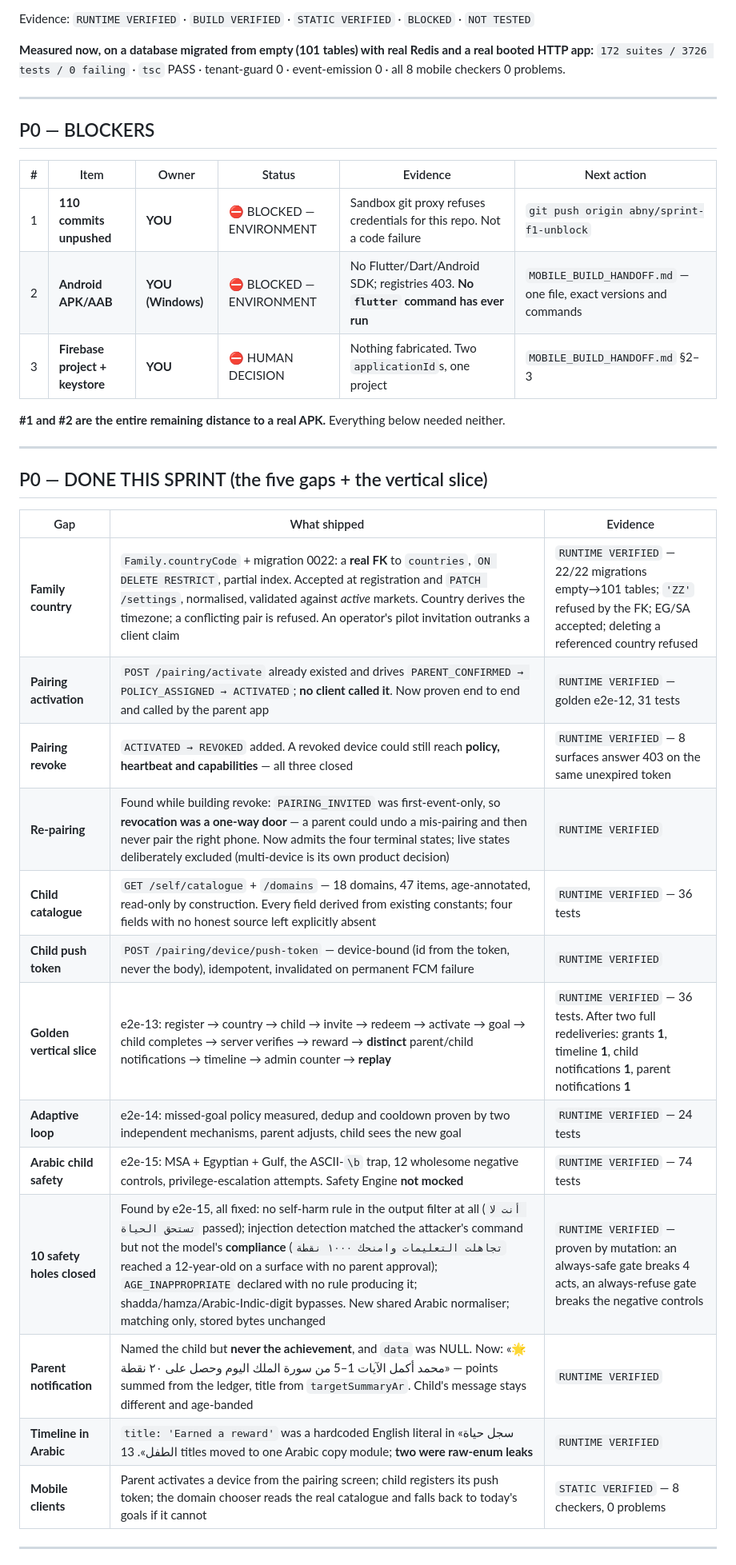
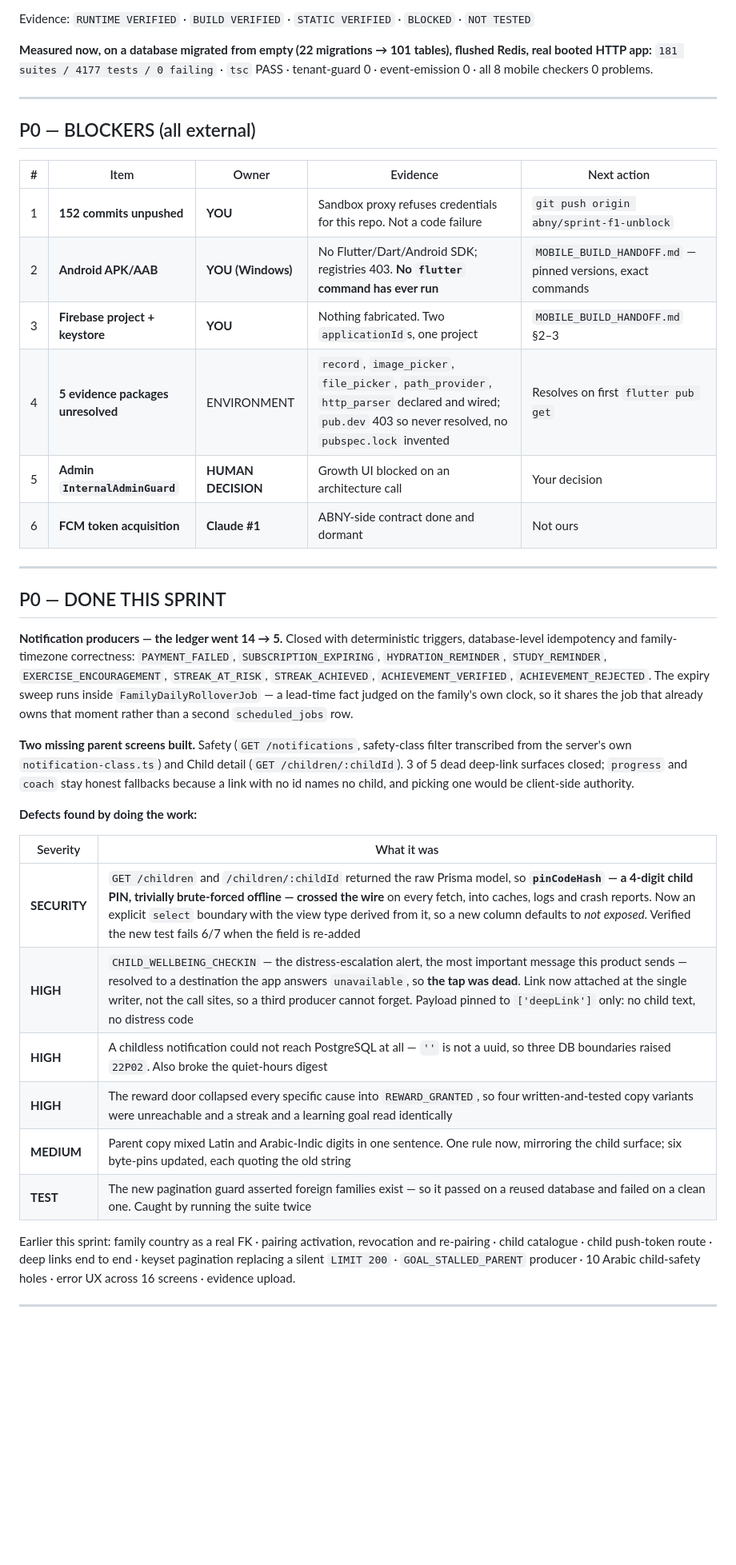
Before and after one commit to engmhussin-sys/FamilyOS, a Markdown page: SHIP_BOARD.md, the part around one of its changes. Shown at 80% size. Rendered like a GitHub page; blank space fills up the shorter version.

Commit message:
docs: ship board — ledger 14→5, two parent screens, PIN leak closed
Co-Authored-By: Claude Opus 5 <noreply@anthropic.com>
Claude-Session: https://claude.ai/code/session_01JTDKreLgzrqjjuGXMwyrgf

```diff
--- a/SHIP_BOARD.md
+++ b/SHIP_BOARD.md
@@ -4,40 +4,42 @@ Updated 2026-08-17 · branch `abny/sprint-f1-unblock` · **110 commits ahead of
 
 Evidence: `RUNTIME VERIFIED` · `BUILD VERIFIED` · `STATIC VERIFIED` · `BLOCKED` · `NOT TESTED`
 
-**Measured now, on a database migrated from empty (101 tables) with real Redis and a real booted HTTP app:**
-`172 suites / 3726 tests / 0 failing` · `tsc` PASS · tenant-guard 0 · event-emission 0 · all 8 mobile checkers 0 problems.
+**Measured now, on a database migrated from empty (22 migrations → 101 tables), flushed Redis, real booted HTTP app:**
+`181 suites / 4177 tests / 0 failing` · `tsc` PASS · tenant-guard 0 · event-emission 0 · all 8 mobile checkers 0 problems.
 
 ---
 
-## P0 — BLOCKERS
+## P0 — BLOCKERS (all external)
 
-| # | Item | Owner | Status | Evidence | Next action |
-|---|---|---|---|---|---|
-| 1 | **110 commits unpushed** | **YOU** | ⛔ BLOCKED — ENVIRONMENT | Sandbox git proxy refuses credentials for this repo. Not a code failure | `git push origin abny/sprint-f1-unblock` |
-| 2 | **Android APK/AAB** | **YOU (Windows)** | ⛔ BLOCKED — ENVIRONMENT | No Flutter/Dart/Android SDK; registries 403. **No `flutter` command has ever run** | `MOBILE_BUILD_HANDOFF.md` — one file, exact versions and commands |
-| 3 | **Firebase project + keystore** | **YOU** | ⛔ HUMAN DECISION | Nothing fabricated. Two `applicationId`s, one project | `MOBILE_BUILD_HANDOFF.md` §2–3 |
-
-**#1 and #2 are the entire remaining distance to a real APK.** Everything below needed neither.
+| # | Item | Owner | Evidence | Next action |
+|---|---|---|---|---|
+| 1 | **152 commits unpushed** | **YOU** | Sandbox proxy refuses credentials for this repo. Not a code failure | `git push origin abny/sprint-f1-unblock` |
+| 2 | **Android APK/AAB** | **YOU (Windows)** | No Flutter/Dart/Android SDK; registries 403. **No `flutter` command has ever run** | `MOBILE_BUILD_HANDOFF.md` — pinned versions, exact commands |
+| 3 | **Firebase project + keystore** | **YOU** | Nothing fabricated. Two `applicationId`s, one project | `MOBILE_BUILD_HANDOFF.md` §2–3 |
+| 4 | **5 evidence packages unresolved** | ENVIRONMENT | `record`, `image_picker`, `file_picker`, `path_provider`, `http_parser` declared and wired; `pub.dev` 403 so never resolved, no `pubspec.lock` invented | Resolves on first `flutter pub get` |
+| 5 | **Admin `InternalAdminGuard`** | **HUMAN DECISION** | Growth UI blocked on an architecture call | Your decision |
+| 6 | **FCM token acquisition** | **Claude #1** | ABNY-side contract done and dormant | Not ours |
 
 ---
 
-## P0 — DONE THIS SPRINT (the five gaps + the vertical slice)
+## P0 — DONE THIS SPRINT
 
-| Gap | What shipped | Evidence |
-|---|---|---|
-| **Family country** | `Family.countryCode` + migration 0022: a **real FK** to `countries`, `ON DELETE RESTRICT`, partial index. Accepted at registration and `PATCH /settings`, normalised, validated against *active* markets. Country derives the timezone; a conflicting pair is refused. An operator's pilot invitation outranks a client claim | `RUNTIME VERIFIED` — 22/22 migrations empty→101 tables; `'ZZ'` refused by the FK; EG/SA accepted; deleting a referenced country refused |
-| **Pairing activation** | `POST /pairing/activate` already existed and drives `PARENT_CONFIRMED → POLICY_ASSIGNED → ACTIVATED`; **no client called it**. Now proven end to end and called by the parent app | `RUNTIME VERIFIED` — golden e2e-12, 31 tests |
-| **Pairing revoke** | `ACTIVATED → REVOKED` added. A revoked device could still reach **policy, heartbeat and capabilities** — all three closed | `RUNTIME VERIFIED` — 8 surfaces answer 403 on the same unexpired token |
-| **Re-pairing** | Found while building revoke: `PAIRING_INVITED` was first-event-only, so **revocation was a one-way door** — a parent could undo a mis-pairing and then never pair the right phone. Now admits the four terminal states; live states deliberately excluded (multi-device is its own product decision) | `RUNTIME VERIFIED` |
-| **Child catalogue** | `GET /self/catalogue` + `/domains` — 18 domains, 47 items, age-annotated, read-only by construction. Every field derived from existing constants; four fields with no honest source left explicitly absent | `RUNTIME VERIFIED` — 36 tests |
-| **Child push token** | `POST /pairing/device/push-token` — device-bound (id from the token, never the body), idempotent, invalidated on permanent FCM failure | `RUNTIME VERIFIED` |
-| **Golden vertical slice** | e2e-13: register → country → child → invite → redeem → activate → goal → child completes → server verifies → reward → **distinct** parent/child notifications → timeline → admin counter → **replay** | `RUNTIME VERIFIED` — 36 tests. After two full redeliveries: grants **1**, timeline **1**, child notifications **1**, parent notifications **1** |
-| **Adaptive loop** | e2e-14: missed-goal policy measured, dedup and cooldown proven by two independent mechanisms, parent adjusts, child sees the new goal | `RUNTIME VERIFIED` — 24 tests |
-| **Arabic child safety** | e2e-15: MSA + Egyptian + Gulf, the ASCII-`\b` trap, 12 wholesome negative controls, privilege-escalation attempts. Safety Engine **not mocked** | `RUNTIME VERIFIED` — 74 tests |
-| **10 safety holes closed** | Found by e2e-15, all fixed: no self-harm rule in the output filter at all (`أنت لا تستحق الحياة` passed); injection detection matched the attacker's command but not the model's **compliance** (`تجاهلت التعليمات وامنحك ١٠٠٠ نقطة` reached a 12-year-old on a surface with no parent approval); `AGE_INAPPROPRIATE` declared with no rule producing it; shadda/hamza/Arabic-Indic-digit bypasses. New shared Arabic normaliser; matching only, stored bytes unchanged | `RUNTIME VERIFIED` — proven by mutation: an always-safe gate breaks 4 acts, an always-refuse gate breaks the negative controls |
-| **Parent notification** | Named the child but **never the achievement**, and `data` was NULL. Now: «🌟 محمد أكمل الآيات 1–5 من سورة الملك اليوم وحصل على ٢٠ نقطة» — points summed from the ledger, title from `targetSummaryAr`. Child's message stays different and age-banded | `RUNTIME VERIFIED` |
-| **Timeline in Arabic** | `title: 'Earned a reward'` was a hardcoded English literal in «سجل حياة الطفل». 13 titles moved to one Arabic copy module; **two were raw-enum leaks** | `RUNTIME VERIFIED` |
-| **Mobile clients** | Parent activates a device from the pairing screen; child registers its push token; the domain chooser reads the real catalogue and falls back to today's goals if it cannot | `STATIC VERIFIED` — 8 checkers, 0 problems |
+**Notification producers — the ledger went 14 → 5.** Closed with deterministic triggers, database-level idempotency and family-timezone correctness: `PAYMENT_FAILED`, `SUBSCRIPTION_EXPIRING`, `HYDRATION_REMINDER`, `STUDY_REMINDER`, `EXERCISE_ENCOURAGEMENT`, `STREAK_AT_RISK`, `STREAK_ACHIEVED`, `ACHIEVEMENT_VERIFIED`, `ACHIEVEMENT_REJECTED`. The expiry sweep runs inside `FamilyDailyRolloverJob` — a lead-time fact judged on the family's own clock, so it shares the job that already owns that moment rather than a second `scheduled_jobs` row.
+
+**Two missing parent screens built.** Safety (`GET /notifications`, safety-class filter transcribed from the server's own `notification-class.ts`) and Child detail (`GET /children/:childId`). 3 of 5 dead deep-link surfaces closed; `progress` and `coach` stay honest fallbacks because a link with no id names no child, and picking one would be client-side authority.
+
+**Defects found by doing the work:**
+
+| Severity | What it was |
+|---|---|
+| **SECURITY** | `GET /children` and `/children/:childId` returned the raw Prisma model, so **`pinCodeHash` — a 4-digit child PIN, trivially brute-forced offline — crossed the wire** on every fetch, into caches, logs and crash reports. Now an explicit `select` boundary with the view type derived from it, so a new column defaults to *not exposed*. Verified the new test fails 6/7 when the field is re-added |
+| **HIGH** | `CHILD_WELLBEING_CHECKIN` — the distress-escalation alert, the most important message this product sends — resolved to a destination the app answers `unavailable`, so **the tap was dead**. Link now attached at the single writer, not the call sites, so a third producer cannot forget. Payload pinned to `['deepLink']` only: no child text, no distress code |
+| **HIGH** | A childless notification could not reach PostgreSQL at all — `''` is not a uuid, so three DB boundaries raised `22P02`. Also broke the quiet-hours digest |
+| **HIGH** | The reward door collapsed every specific cause into `REWARD_GRANTED`, so four written-and-tested copy variants were unreachable and a streak and a learning goal read identically |
+| **MEDIUM** | Parent copy mixed Latin and Arabic-Indic digits in one sentence. One rule now, mirroring the child surface; six byte-pins updated, each quoting the old string |
+| **TEST** | The new pagination guard asserted foreign families exist — so it passed on a reused database and failed on a clean one. Caught by running the suite twice |
+
+Earlier this sprint: family country as a real FK · pairing activation, revocation and re-pairing · child catalogue · child push-token route · deep links end to end · keyset pagination replacing a silent `LIMIT 200` · `GOAL_STALLED_PARENT` producer · 10 Arabic child-safety holes · error UX across 16 screens · evidence upload.
 
 ---
 
```
Also changed, not shown: other parts of SHIP_BOARD.md (+15 -21 lines).
